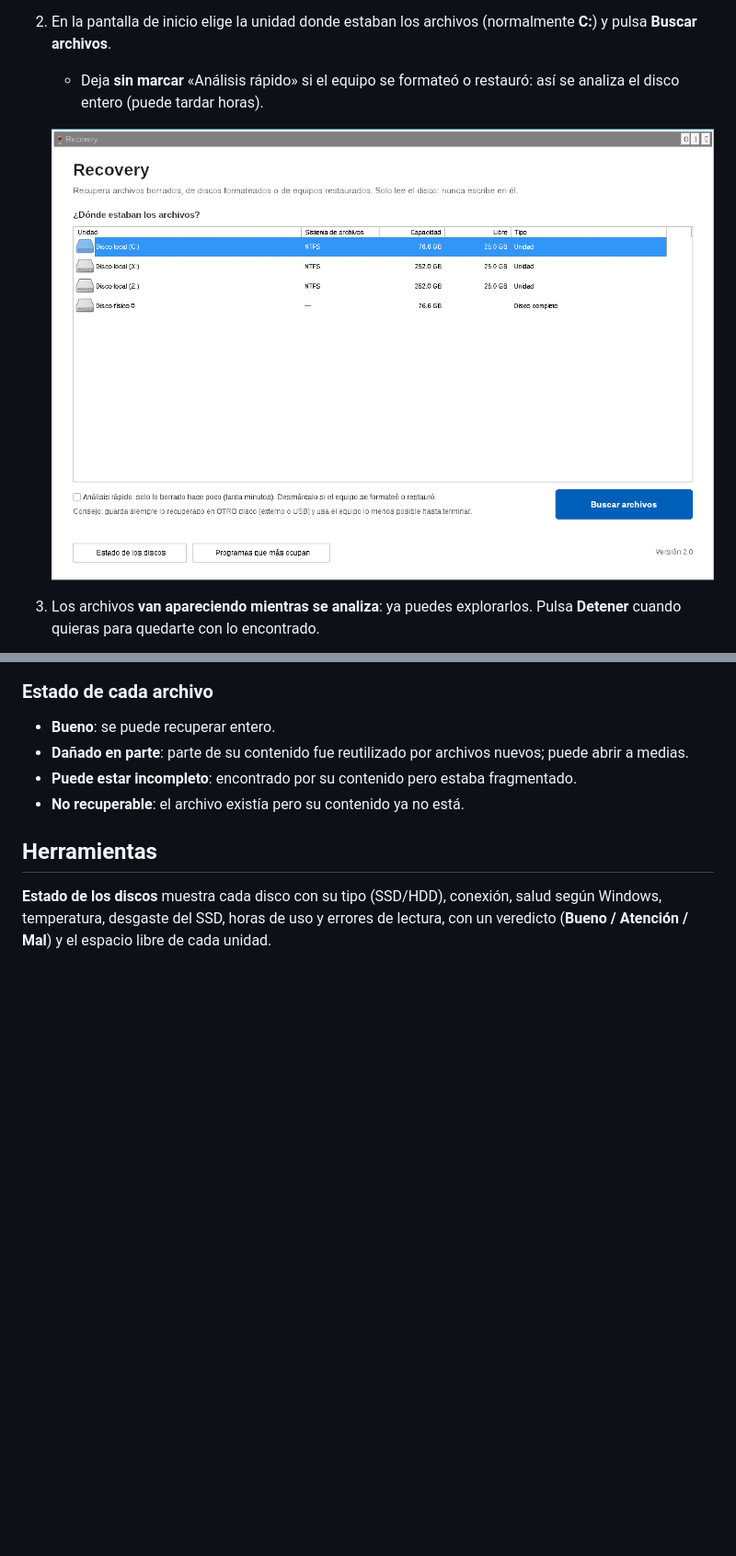
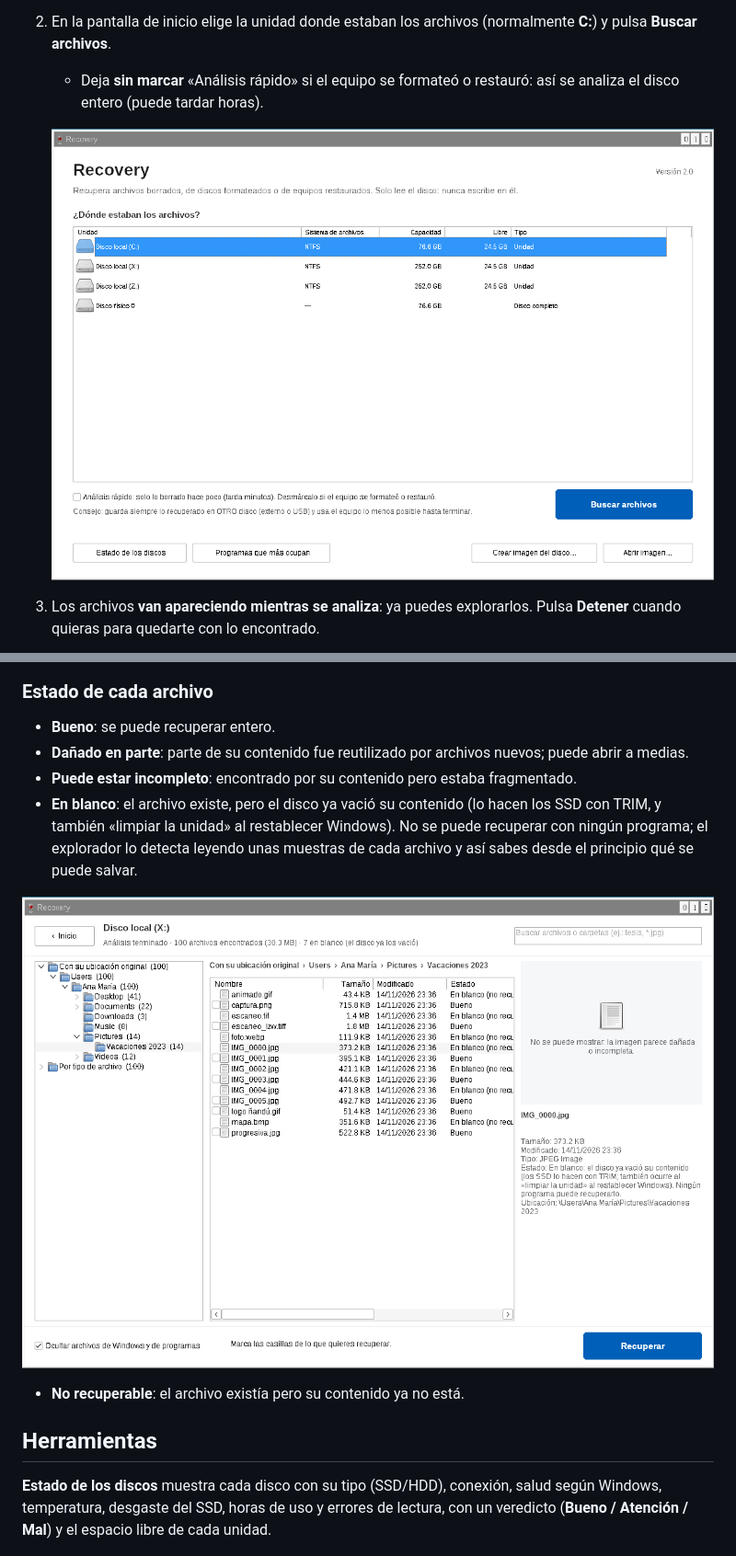
Before and after one commit to DieTad01/Recovery, a Markdown page: README.md, 2 parts joined by grey strips. Shown at 92% size. Rendered like a GitHub page; pictures changed too: docs/en_blanco.png (added), docs/inicio.png; blank space fills up the shorter version.

```diff
--- a/README.md
+++ b/README.md
@@ -88,6 +124,12 @@ No distingue mayúsculas ni acentos («mama» encuentra «Mamá»).
   puede abrir a medias.
 - **Puede estar incompleto**: encontrado por su contenido pero estaba
   fragmentado.
+- **En blanco**: el archivo existe, pero el disco ya vació su contenido (lo
+  hacen los SSD con TRIM, y también «limpiar la unidad» al restablecer Windows).
+  No se puede recuperar con ningún programa; el explorador lo detecta leyendo
+  unas muestras de cada archivo y así sabes desde el principio qué se puede salvar.
+
+![Archivos en blanco detectados](docs/en_blanco.png)
 - **No recuperable**: el archivo existía pero su contenido ya no está.
 
 ## Herramientas
```
Also changed, not shown: other parts of README.md (+49 -7 lines), docs/imagen.png (added), 15 other files.
